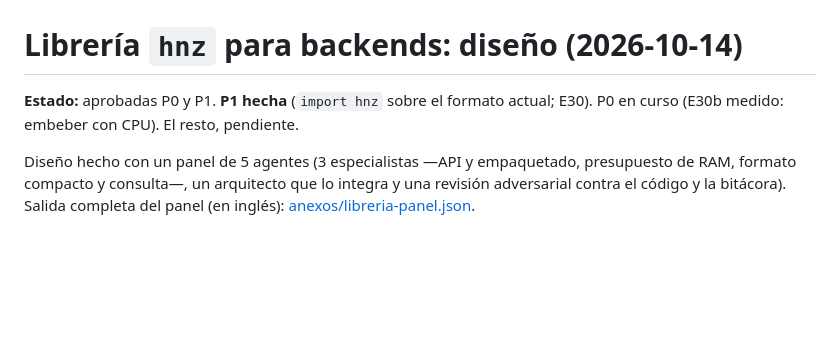
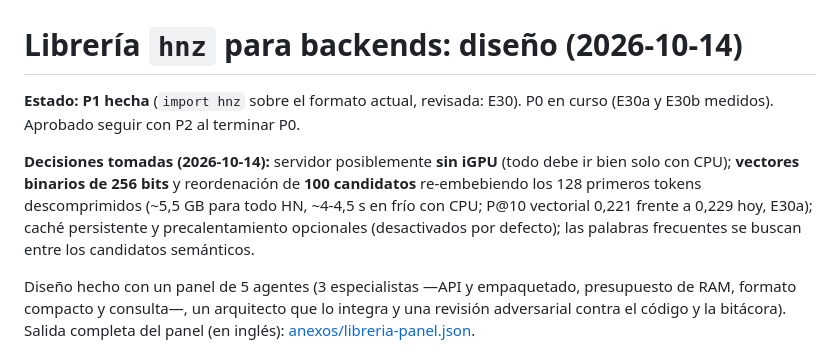
Before and after one commit to davidmonterocrespo24/HNTurboVec, a Markdown page: doc/06-libreria.md, the part around the change. Rendered like a GitHub page; blank space fills up the shorter version.

Commit message:
Decisiones del perfil compacto para servidor solo con CPU (256 bits, 100 candidatos)

```diff
--- a/doc/06-libreria.md
+++ b/doc/06-libreria.md
@@ -1,7 +1,13 @@
 # Librería `hnz` para backends: diseño (2026-10-14)
 
-**Estado:** aprobadas P0 y P1. **P1 hecha** (`import hnz` sobre el formato actual; E30). P0 en curso
-(E30b medido: embeber con CPU). El resto, pendiente.
+**Estado:** **P1 hecha** (`import hnz` sobre el formato actual, revisada: E30). P0 en curso (E30a y E30b
+medidos). Aprobado seguir con P2 al terminar P0.
+
+**Decisiones tomadas (2026-10-14):** servidor posiblemente **sin iGPU** (todo debe ir bien solo con
+CPU); **vectores binarios de 256 bits** y reordenación de **100 candidatos** re-embebiendo los 128
+primeros tokens descomprimidos (~5,5 GB para todo HN, ~4-4,5 s en frío con CPU; P@10 vectorial 0,221
+frente a 0,229 hoy, E30a); caché persistente y precalentamiento opcionales (desactivados por
+defecto); las palabras frecuentes se buscan entre los candidatos semánticos.
 
 Diseño hecho con un panel de 5 agentes (3 especialistas —API y empaquetado, presupuesto de RAM,
 formato compacto y consulta—, un arquitecto que lo integra y una revisión adversarial contra el
```
